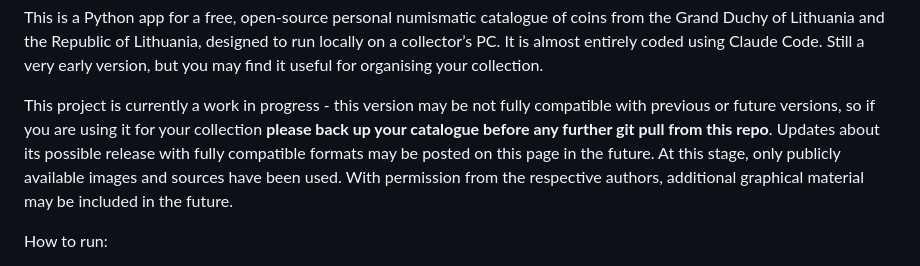
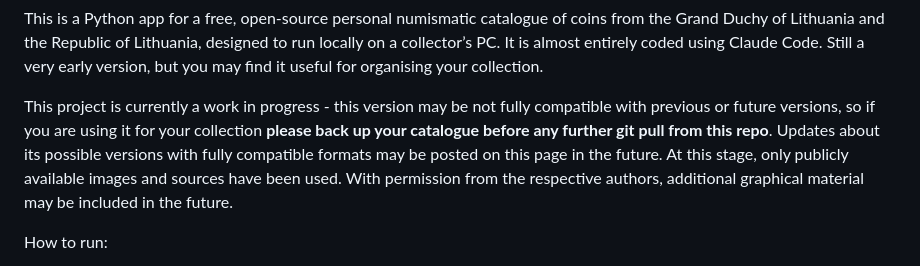
Before and after one commit to povidanius/opengdl, a Markdown page: README.md, the part around the change. GitHub-like rendering.

```diff
--- a/README.md
+++ b/README.md
@@ -1,6 +1,6 @@
 This is a Python app for a free, open-source personal numismatic catalogue of coins from the Grand Duchy of Lithuania and the Republic of Lithuania, designed to run locally on a collector’s PC. It is almost entirely coded using Claude Code. Still a very early version, but you may find it useful for organising your collection.
 
-This project is currently a work in progress - this version may be not fully compatible with previous or future versions, so if you are using it for your collection **please back up your catalogue before any further git pull from this repo**. Updates about its possible release with fully compatible formats may be posted on this page in the future. At this stage, only publicly available images and sources have been used. With permission from the respective authors, additional graphical material may be included in the future.
+This project is currently a work in progress - this version may be not fully compatible with previous or future versions, so if you are using it for your collection **please back up your catalogue before any further git pull from this repo**. Updates about its possible versions with fully compatible formats may be posted on this page in the future. At this stage, only publicly available images and sources have been used. With permission from the respective authors, additional graphical material may be included in the future.
 
 How to run:
 
```
